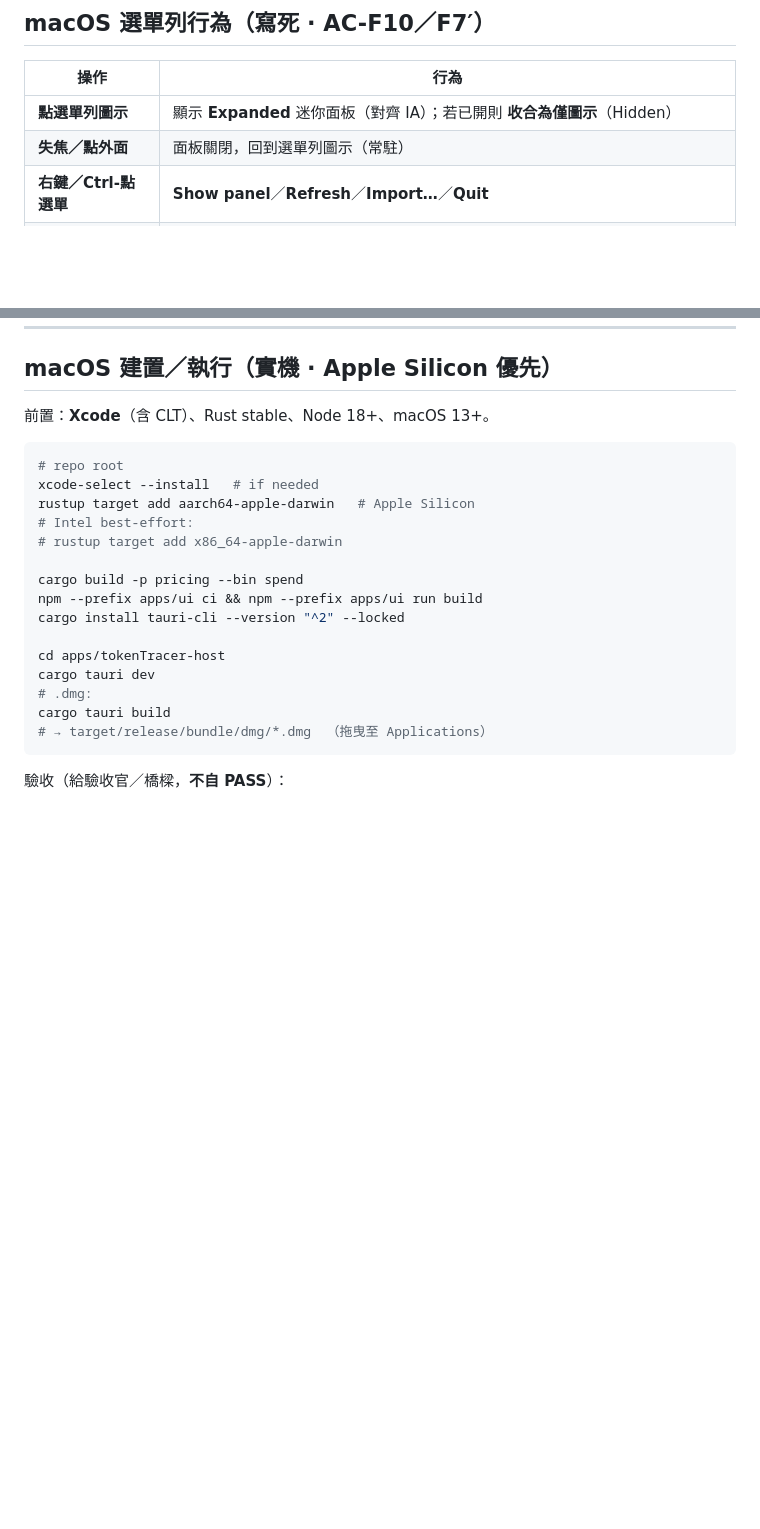
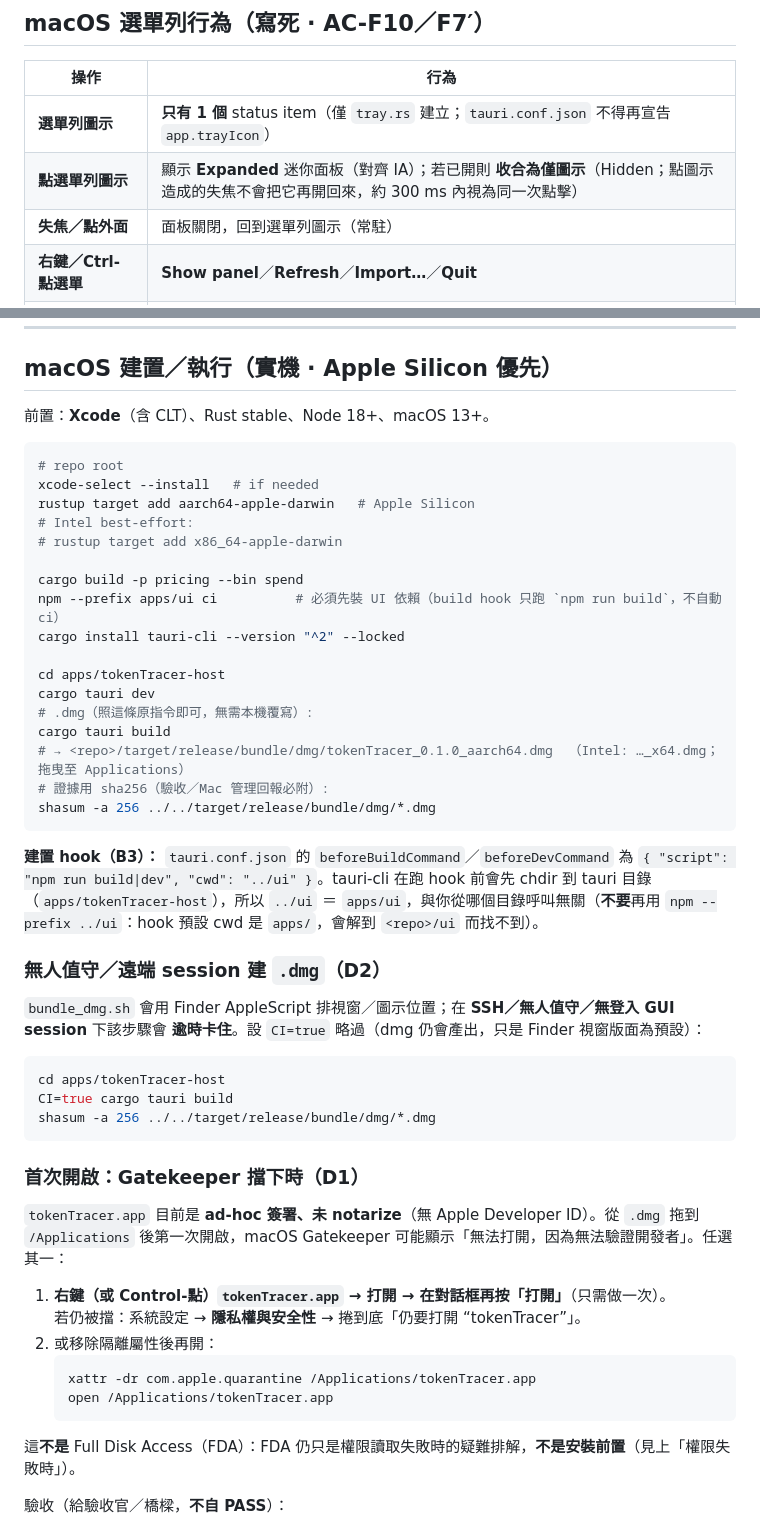
Before and after one commit to keepprogress/tokenTracer, a Markdown page: apps/tokenTracer-host/README.md, 2 parts joined by grey strips. GitHub-like rendering; blank space fills up the shorter version.

Commit message:
docs(host): macOS dmg build sha256, CI=true for unattended sessions, Gatekeeper first-open (AC-F10 D1/D2)
D1: .app is ad-hoc signed, not notarized -> right-click Open / xattr -dr com.apple.quarantine.
D2: bundle_dmg.sh Finder AppleScript times out in remote/unattended sessions -> CI=true cargo tauri build.
Also: sha256 step, npm ci prerequisite, hook note, single status item + 300 ms click rule in the behavior table.
FDA stays troubleshooting-only; Apple Silicon must pass / Intel best-effort; macOS 13+.

````diff
--- a/apps/tokenTracer-host/README.md
+++ b/apps/tokenTracer-host/README.md
@@ -31,7 +31,8 @@
 
 | 操作 | 行為 |
 |------|------|
-| **點選單列圖示** | 顯示 **Expanded** 迷你面板（對齊 IA）；若已開則 **收合為僅圖示**（Hidden） |
+| **選單列圖示** | **只有 1 個** status item（僅 `tray.rs` 建立；`tauri.conf.json` 不得再宣告 `app.trayIcon`） |
+| **點選單列圖示** | 顯示 **Expanded** 迷你面板（對齊 IA）；若已開則 **收合為僅圖示**（Hidden；點圖示造成的失焦不會把它再開回來，約 300 ms 內視為同一次點擊） |
 | **失焦／點外面** | 面板關閉，回到選單列圖示（常駐） |
 | **右鍵／Ctrl-點選單** | **Show panel**／**Refresh**／**Import…**／**Quit** |
 | 關閉視窗 | 隱藏到選單列（常駐），不結束；結束請用 **Quit** |
@@ -109,15 +110,48 @@ rustup target add aarch64-apple-darwin   # Apple Silicon
 # rustup target add x86_64-apple-darwin
 
 cargo build -p pricing --bin spend
-npm --prefix apps/ui ci && npm --prefix apps/ui run build
+npm --prefix apps/ui ci          # 必須先裝 UI 依賴（build hook 只跑 `npm run build`，不自動 ci）
 cargo install tauri-cli --version "^2" --locked
 
 cd apps/tokenTracer-host
 cargo tauri dev
-# .dmg:
+# .dmg（照這條原指令即可，無需本機覆寫）:
 cargo tauri build
-# → target/release/bundle/dmg/*.dmg  （拖曳至 Applications）
+# → <repo>/target/release/bundle/dmg/tokenTracer_0.1.0_aarch64.dmg  （Intel: …_x64.dmg；拖曳至 Applications）
+# 證據用 sha256（驗收／Mac 管理回報必附）:
+shasum -a 256 ../../target/release/bundle/dmg/*.dmg
 ```
+
+**建置 hook（B3）：** `tauri.conf.json` 的 `beforeBuildCommand`／`beforeDevCommand` 為
+`{ "script": "npm run build|dev", "cwd": "../ui" }`。tauri-cli 在跑 hook 前會先 chdir 到 tauri 目錄
+（`apps/tokenTracer-host`），所以 `../ui` ＝ `apps/ui`，與你從哪個目錄呼叫無關（**不要**再用
+`npm --prefix ../ui`：hook 預設 cwd 是 `apps/`，會解到 `<repo>/ui` 而找不到）。
+
+### 無人值守／遠端 session 建 `.dmg`（D2）
+
+`bundle_dmg.sh` 會用 Finder AppleScript 排視窗／圖示位置；在 **SSH／無人值守／無登入 GUI session** 下該步驟會
+**逾時卡住**。設 `CI=true` 略過（dmg 仍會產出，只是 Finder 視窗版面為預設）：
+
+```bash
+cd apps/tokenTracer-host
+CI=true cargo tauri build
+shasum -a 256 ../../target/release/bundle/dmg/*.dmg
+```
+
+### 首次開啟：Gatekeeper 擋下時（D1）
+
+`tokenTracer.app` 目前是 **ad-hoc 簽署、未 notarize**（無 Apple Developer ID）。從 `.dmg` 拖到
+`/Applications` 後第一次開啟，macOS Gatekeeper 可能顯示「無法打開，因為無法驗證開發者」。任選其一：
+
+1. **右鍵（或 Control-點）`tokenTracer.app` → 打開 → 在對話框再按「打開」**（只需做一次）。
+   若仍被擋：系統設定 → **隱私權與安全性** → 捲到底「仍要打開 “tokenTracer”」。
+2. 或移除隔離屬性後再開：
+   ```bash
+   xattr -dr com.apple.quarantine /Applications/tokenTracer.app
+   open /Applications/tokenTracer.app
+   ```
+
+這**不是** Full Disk Access（FDA）：FDA 仍只是權限讀取失敗時的疑難排解，**不是安裝前置**（見上「權限失敗時」）。
 
 驗收（給驗收官／橋樑，**不自 PASS**）：
 
````
Also changed, not shown: README.md (+8 -3 lines), 1 other file.
